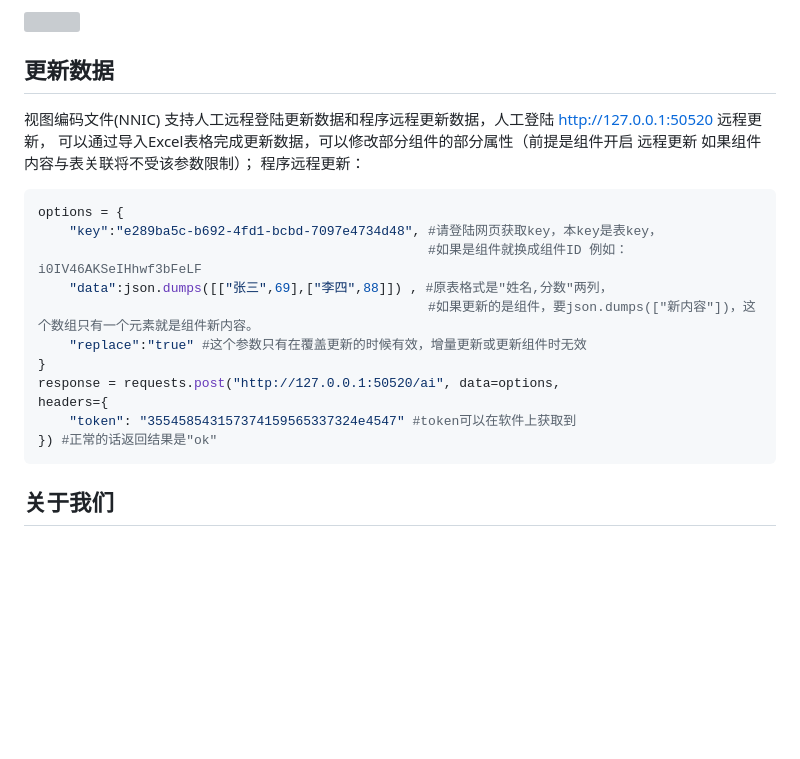
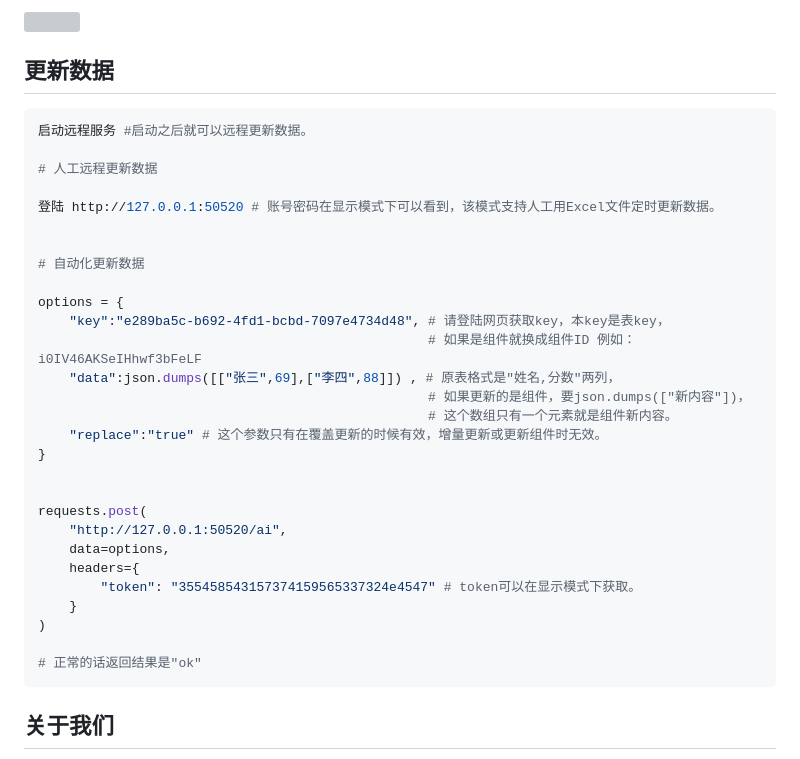
Before and after one commit to OpenZeroSir/ViBoard, a Markdown page: README.md, the part around the change. GitHub-like rendering; blank space fills up the shorter version; grey boxes are pictures that could not be loaded.

````diff
--- a/README.md
+++ b/README.md
@@ -28,22 +28,35 @@ ViBoard是个轻量数据可视化软件，软件采用echarts提供大量图表
 ![](https://github.com/nniai/ViBoard/blob/main/assets/screenshot1.webp)
 
 ## 更新数据
+```Python
+启动远程服务 #启动之后就可以远程更新数据。
 
-视图编码文件(NNIC) 支持人工远程登陆更新数据和程序远程更新数据，人工登陆 http://127.0.0.1:50520 远程更新，
-可以通过导入Excel表格完成更新数据，可以修改部分组件的部分属性（前提是组件开启 远程更新 如果组件内容与表关联将不受该参数限制）；
-程序远程更新：
-```Python
+# 人工远程更新数据
+
+登陆 http://127.0.0.1:50520 # 账号密码在显示模式下可以看到，该模式支持人工用Excel文件定时更新数据。
+
+
+# 自动化更新数据
+
 options = {
-    "key":"e289ba5c-b692-4fd1-bcbd-7097e4734d48", #请登陆网页获取key，本key是表key，
-                                                  #如果是组件就换成组件ID 例如：i0IV46AKSeIHhwf3bFeLF
-    "data":json.dumps([["张三",69],["李四",88]]) , #原表格式是"姓名,分数"两列，
-                                                  #如果更新的是组件，要json.dumps(["新内容"])，这个数组只有一个元素就是组件新内容。
-    "replace":"true" #这个参数只有在覆盖更新的时候有效，增量更新或更新组件时无效
+    "key":"e289ba5c-b692-4fd1-bcbd-7097e4734d48", # 请登陆网页获取key，本key是表key，
+                                                  # 如果是组件就换成组件ID 例如：i0IV46AKSeIHhwf3bFeLF
+    "data":json.dumps([["张三",69],["李四",88]]) , # 原表格式是"姓名,分数"两列，
+                                                  # 如果更新的是组件，要json.dumps(["新内容"])，
+                                                  # 这个数组只有一个元素就是组件新内容。
+    "replace":"true" # 这个参数只有在覆盖更新的时候有效，增量更新或更新组件时无效。
 }
-response = requests.post("http://127.0.0.1:50520/ai", data=options,
-headers={
-    "token": "355458543157374159565337324e4547" #token可以在软件上获取到
-}) #正常的话返回结果是"ok"
+
+
+requests.post(
+    "http://127.0.0.1:50520/ai",
+    data=options,
+    headers={
+        "token": "355458543157374159565337324e4547" # token可以在显示模式下获取。
+    }
+)
+
+# 正常的话返回结果是"ok"
 ```
 
 ## 关于我们
````
